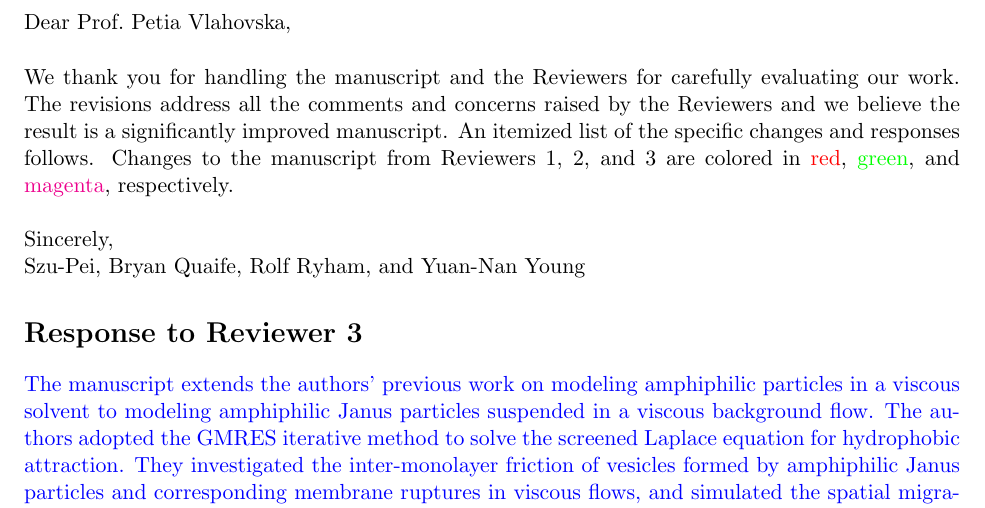
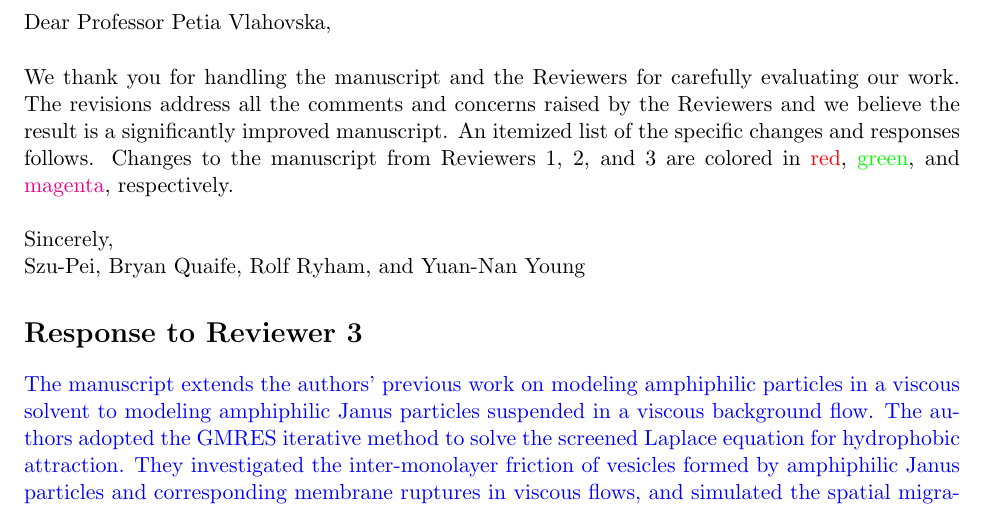
Before and after one commit to quaife/lipid_dynamics, a LaTeX document (doc/reviews/ResponseToReviewer3.tex): part of page 1 of 3, cut so that both start at the same text. Compiled offline with pdfLaTeX.

Commit message:
Review 3 done

```diff
--- a/doc/reviews/ResponseToReviewer3.tex
+++ b/doc/reviews/ResponseToReviewer3.tex
@@ -9,7 +9,7 @@
 \begin{document}
 
 \noindent
-Dear Prof.~Petia Vlahovska,
+Dear Professor Petia Vlahovska,
 \\ \\
 \noindent
 We thank you for handling the manuscript and the
```
